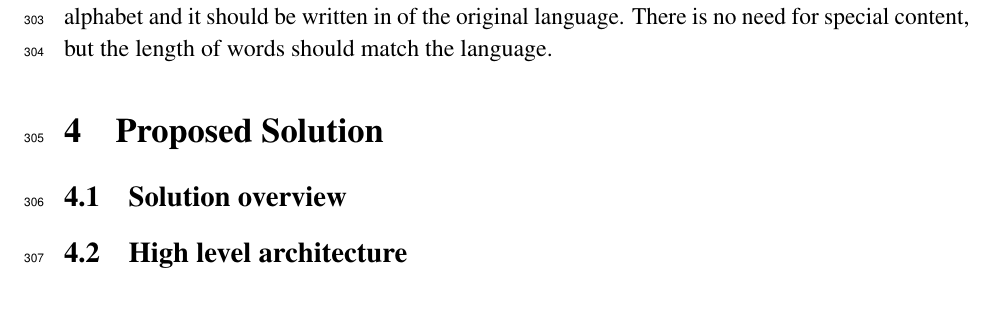
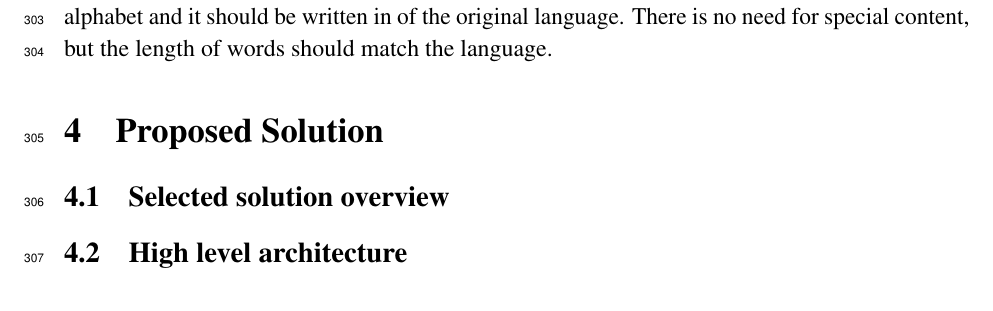
Before and after one commit to danielizham/dp-report, a LaTeX document (main.tex, which reads sections/solution.tex): part of page 13 of 21, cut so that both start at the same text. Compiled offline with pdfLaTeX.

Commit message:
to remove conflicts

```diff
--- a/sections/solution.tex
+++ b/sections/solution.tex
@@ -2,7 +2,7 @@
 
 \begin{document}
 
-\subsection{Solution overview}
+\subsection{Selected solution overview}
 
 
 
```
